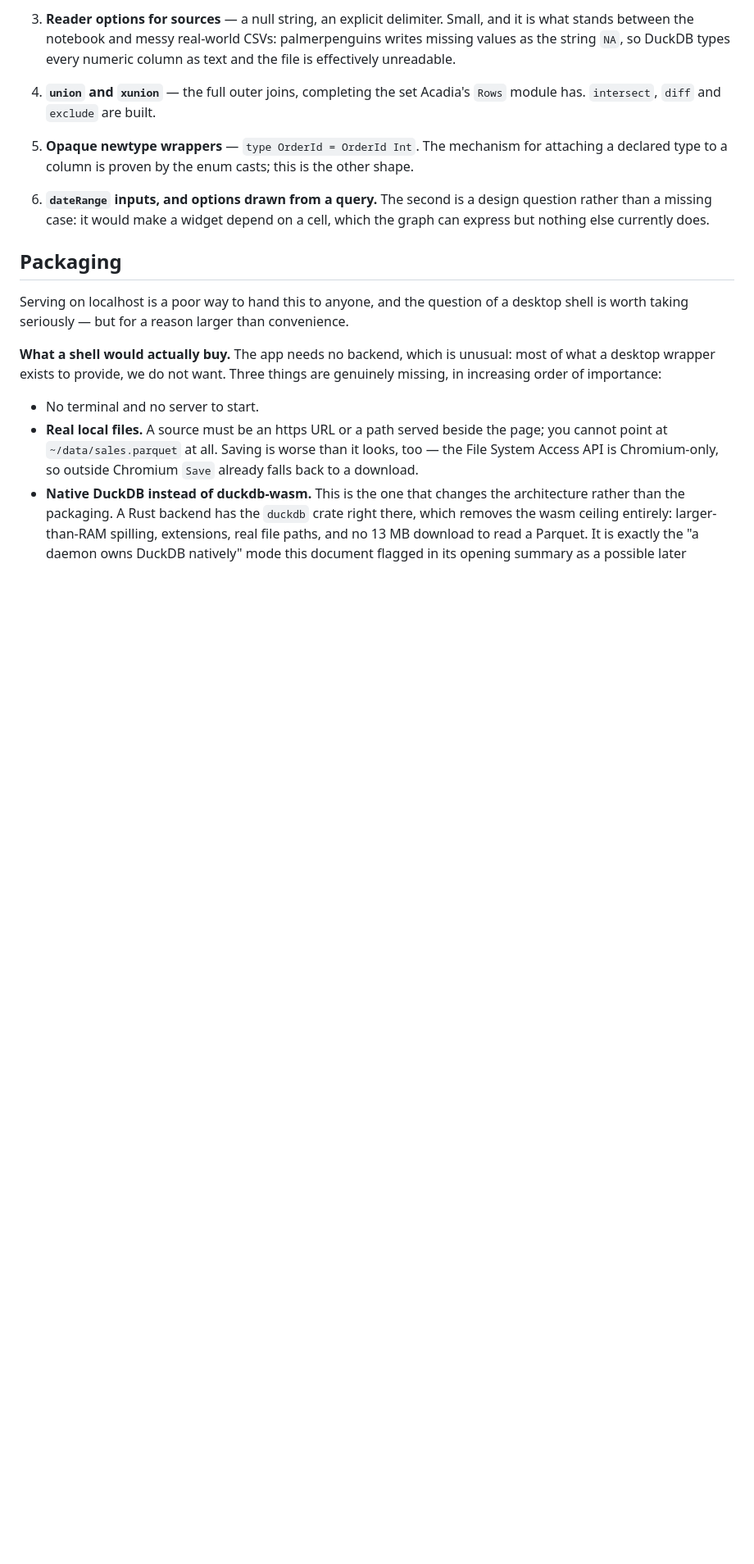
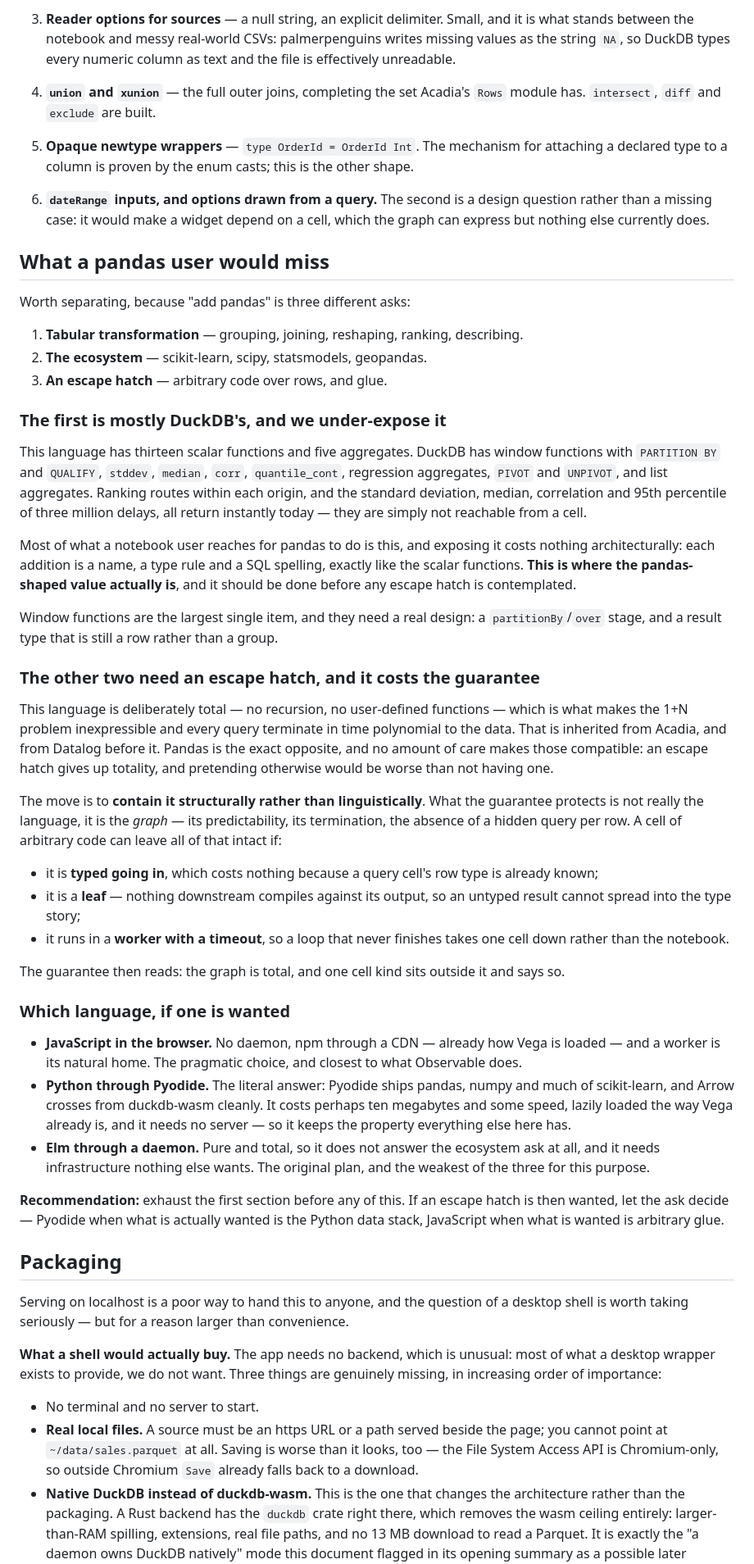
Before and after one commit to eelcoh/duckpad, a Markdown page: ROADMAP.md, the part around the change. Shown at 82% size. GitHub-like rendering; blank space fills up the shorter version.

Commit message:
Roadmap: what a pandas user would miss
Separates "add pandas" into three asks, because they have different
answers.

Tabular transformation is mostly DuckDB's job and we under-expose it
badly: thirteen scalar functions and five aggregates, against window
functions with PARTITION BY and QUALIFY, stddev, median, corr,
quantile_cont, PIVOT and the rest. Ranking routes within each origin and
the correlation of three million delays both return instantly today and
are simply not reachable from a cell. Each addition is a name, a type
rule and a SQL spelling — the same shape as the scalar functions — so
this is where the pandas-shaped value is, and it costs nothing
architecturally.

The ecosystem and the arbitrary-code asks need an escape hatch, which
costs the totality guarantee inherited from Acadia and Datalog. Pretending
otherwise would be worse than not having one. The move recorded is to
contain it structurally rather than linguistically: what the guarantee
protects is the graph, not the language, and a cell of arbitrary code
leaves the graph intact if it is typed going in, is a leaf so an untyped
result cannot spread, and runs in a worker with a timeout.

On language: JavaScript is the pragmatic choice and Pyodide the literal
one, both keeping the no-server property; Elm through a daemon answers
the ecosystem ask not at all and is the weakest despite being the
original plan.

Co-Authored-By: Claude Opus 5 <noreply@anthropic.com>
Claude-Session: https://claude.ai/code/session_01DnwssLWW22BeNGtC78WqQN

```diff
--- a/ROADMAP.md
+++ b/ROADMAP.md
@@ -830,6 +830,78 @@ recorded as they were hit, in the order they are worth closing:
    depend on a cell, which the graph can express but nothing else
    currently does.
 
+## What a pandas user would miss
+
+Worth separating, because "add pandas" is three different asks:
+
+1. **Tabular transformation** — grouping, joining, reshaping, ranking,
+   describing.
+2. **The ecosystem** — scikit-learn, scipy, statsmodels, geopandas.
+3. **An escape hatch** — arbitrary code over rows, and glue.
+
+### The first is mostly DuckDB's, and we under-expose it
+
+This language has thirteen scalar functions and five aggregates. DuckDB
+has window functions with `PARTITION BY` and `QUALIFY`, `stddev`,
+`median`, `corr`, `quantile_cont`, regression aggregates, `PIVOT` and
+`UNPIVOT`, and list aggregates. Ranking routes within each origin, and
+the standard deviation, median, correlation and 95th percentile of three
+million delays, all return instantly today — they are simply not
+reachable from a cell.
+
+Most of what a notebook user reaches for pandas to do is this, and
+exposing it costs nothing architecturally: each addition is a name, a
+type rule and a SQL spelling, exactly like the scalar functions. **This
+is where the pandas-shaped value actually is**, and it should be done
+before any escape hatch is contemplated.
+
+Window functions are the largest single item, and they need a real
+design: a `partitionBy`/`over` stage, and a result type that is still a
+row rather than a group.
+
+### The other two need an escape hatch, and it costs the guarantee
+
+This language is deliberately total — no recursion, no user-defined
+functions — which is what makes the 1+N problem inexpressible and every
+query terminate in time polynomial to the data. That is inherited from
+Acadia, and from Datalog before it. Pandas is the exact opposite, and no
+amount of care makes those compatible: an escape hatch gives up
+totality, and pretending otherwise would be worse than not having one.
+
+The move is to **contain it structurally rather than linguistically**.
+What the guarantee protects is not really the language, it is the
+*graph* — its predictability, its termination, the absence of a hidden
+query per row. A cell of arbitrary code can leave all of that intact if:
+
+- it is **typed going in**, which costs nothing because a query cell's
+  row type is already known;
+- it is a **leaf** — nothing downstream compiles against its output, so
+  an untyped result cannot spread into the type story;
+- it runs in a **worker with a timeout**, so a loop that never finishes
+  takes one cell down rather than the notebook.
+
+The guarantee then reads: the graph is total, and one cell kind sits
+outside it and says so.
+
+### Which language, if one is wanted
+
+- **JavaScript in the browser.** No daemon, npm through a CDN — already
+  how Vega is loaded — and a worker is its natural home. The pragmatic
+  choice, and closest to what Observable does.
+- **Python through Pyodide.** The literal answer: Pyodide ships pandas,
+  numpy and much of scikit-learn, and Arrow crosses from duckdb-wasm
+  cleanly. It costs perhaps ten megabytes and some speed, lazily loaded
+  the way Vega already is, and it needs no server — so it keeps the
+  property everything else here has.
+- **Elm through a daemon.** Pure and total, so it does not answer the
+  ecosystem ask at all, and it needs infrastructure nothing else wants.
+  The original plan, and the weakest of the three for this purpose.
+
+**Recommendation:** exhaust the first section before any of this. If an
+escape hatch is then wanted, let the ask decide — Pyodide when what is
+actually wanted is the Python data stack, JavaScript when what is wanted
+is arbitrary glue.
+
 ## Packaging
 
 Serving on localhost is a poor way to hand this to anyone, and the
```
